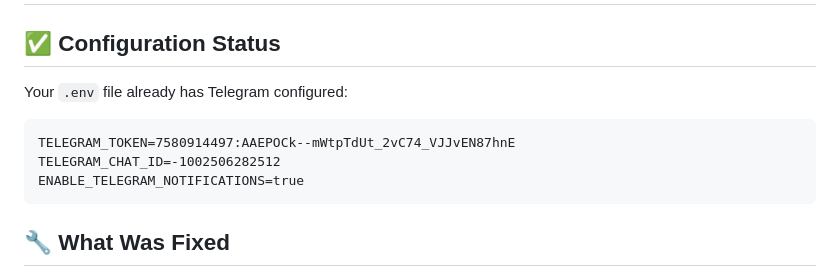
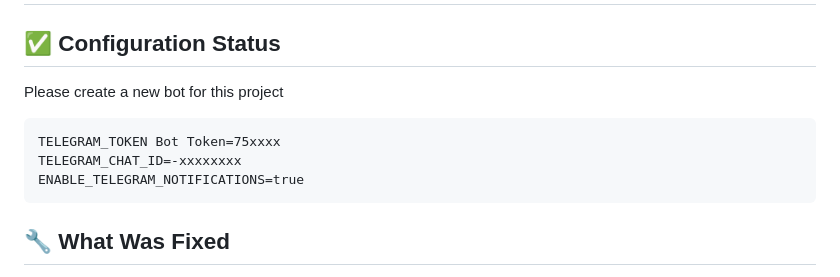
Before and after one commit to MrTimonM/smart-audit-agent, a Markdown page: TELEGRAM-SETUP.md, the part around the change. Rendered like a GitHub page.

Commit message:
Obscure Telegram bot token and chat ID
Updated sensitive information in the Telegram setup guide.

````diff
--- a/TELEGRAM-SETUP.md
+++ b/TELEGRAM-SETUP.md
@@ -2,10 +2,10 @@
 
 ## ✅ Configuration Status
 
-Your `.env` file already has Telegram configured:
+Please create a new bot for this project
 ```
-TELEGRAM_TOKEN=7580914497:AAEPOCk--mWtpTdUt_2vC74_VJJvEN87hnE
-TELEGRAM_CHAT_ID=-1002506282512
+TELEGRAM_TOKEN Bot Token=75xxxx
+TELEGRAM_CHAT_ID=-xxxxxxxx
 ENABLE_TELEGRAM_NOTIFICATIONS=true
 ```
 
````
